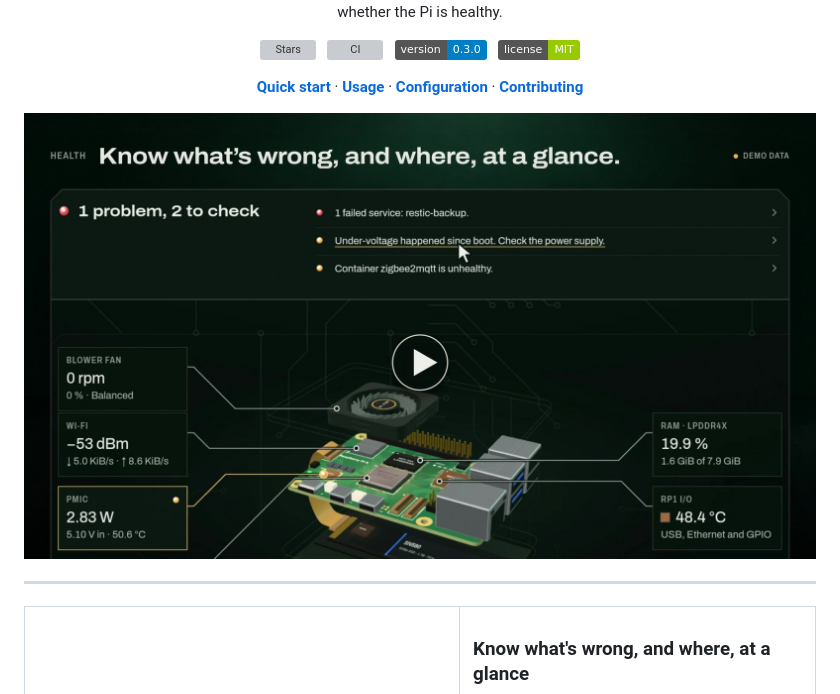
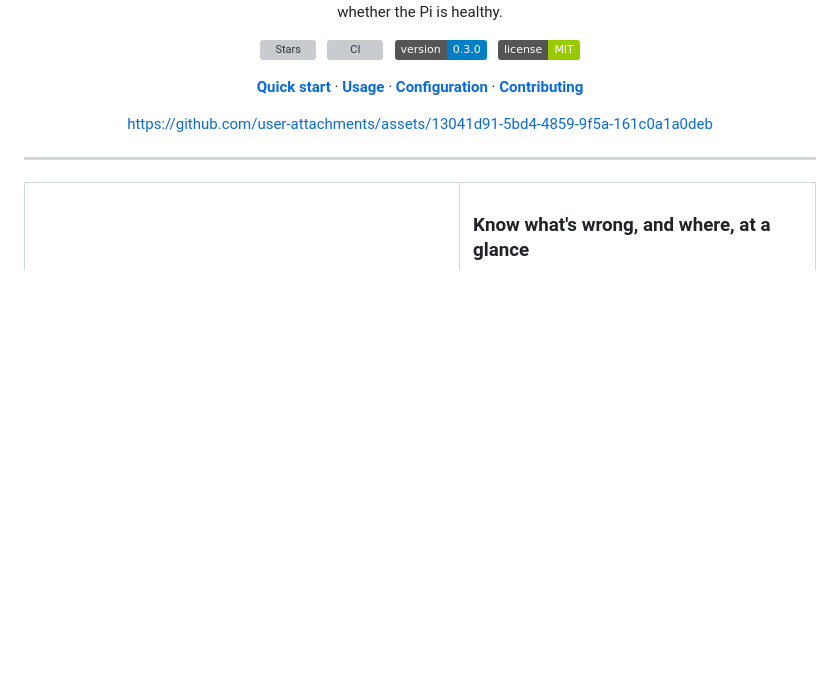
Before and after one commit to cosminfuica/raspberrypi-dashboard, a Markdown page: README.md, the part around the change. Drawn GitHub-style; badges without logos; blank space fills up the shorter version; grey boxes are pictures that could not be loaded.

Commit message:
Update demo video link in README
Replaced demo video link with a direct URL.

```diff
--- a/README.md
+++ b/README.md
@@ -23,7 +23,7 @@
     <a href="#contributing"><b>Contributing</b></a>
   </p>
 
-  <a href=".github/readme/demo.mp4"><img src=".github/readme/demo-poster.jpg" alt="Watch the 24-second demo" width="100%"></a>
+  https://github.com/user-attachments/assets/13041d91-5bd4-4859-9f5a-161c0a1a0deb
 </div>
 
 ---
```
